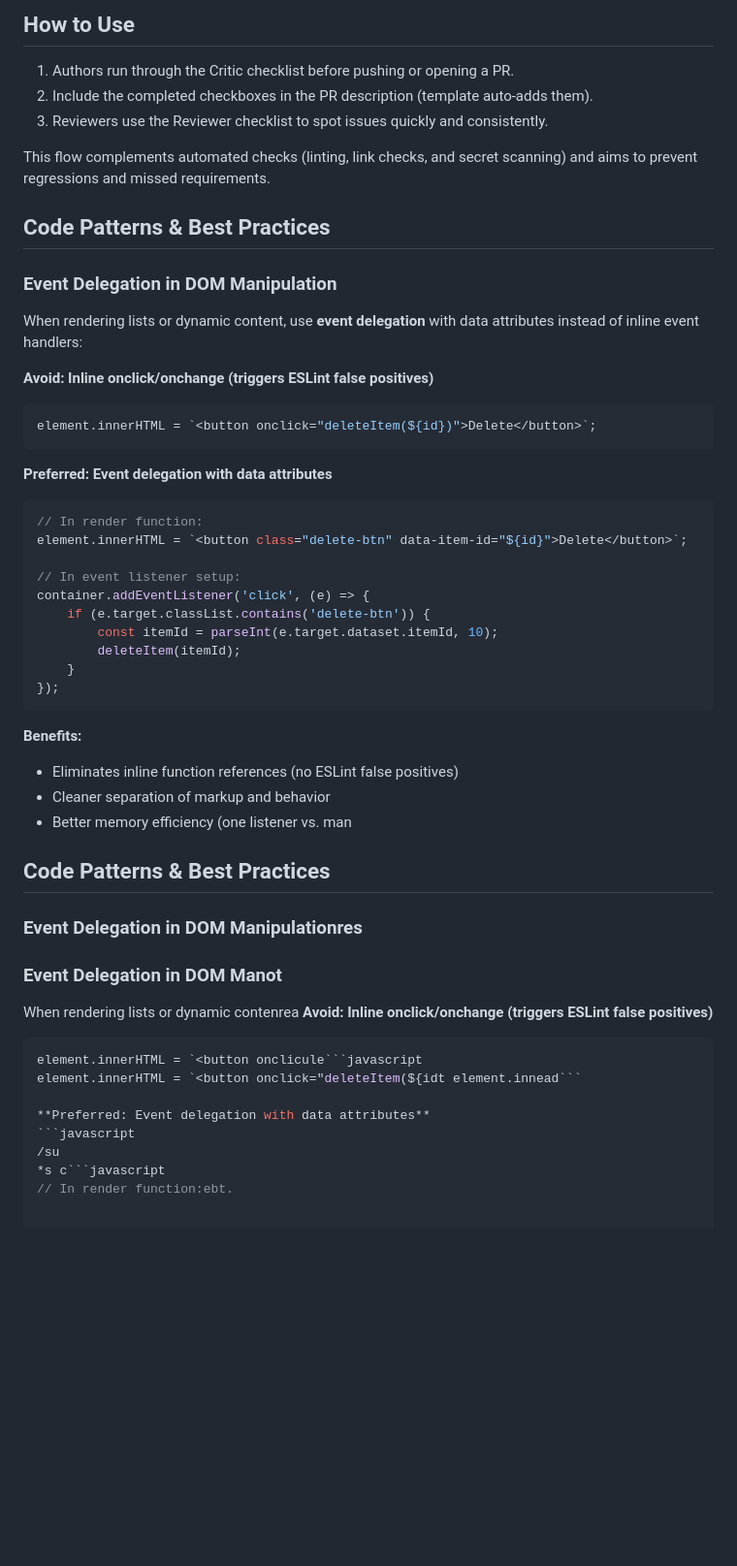
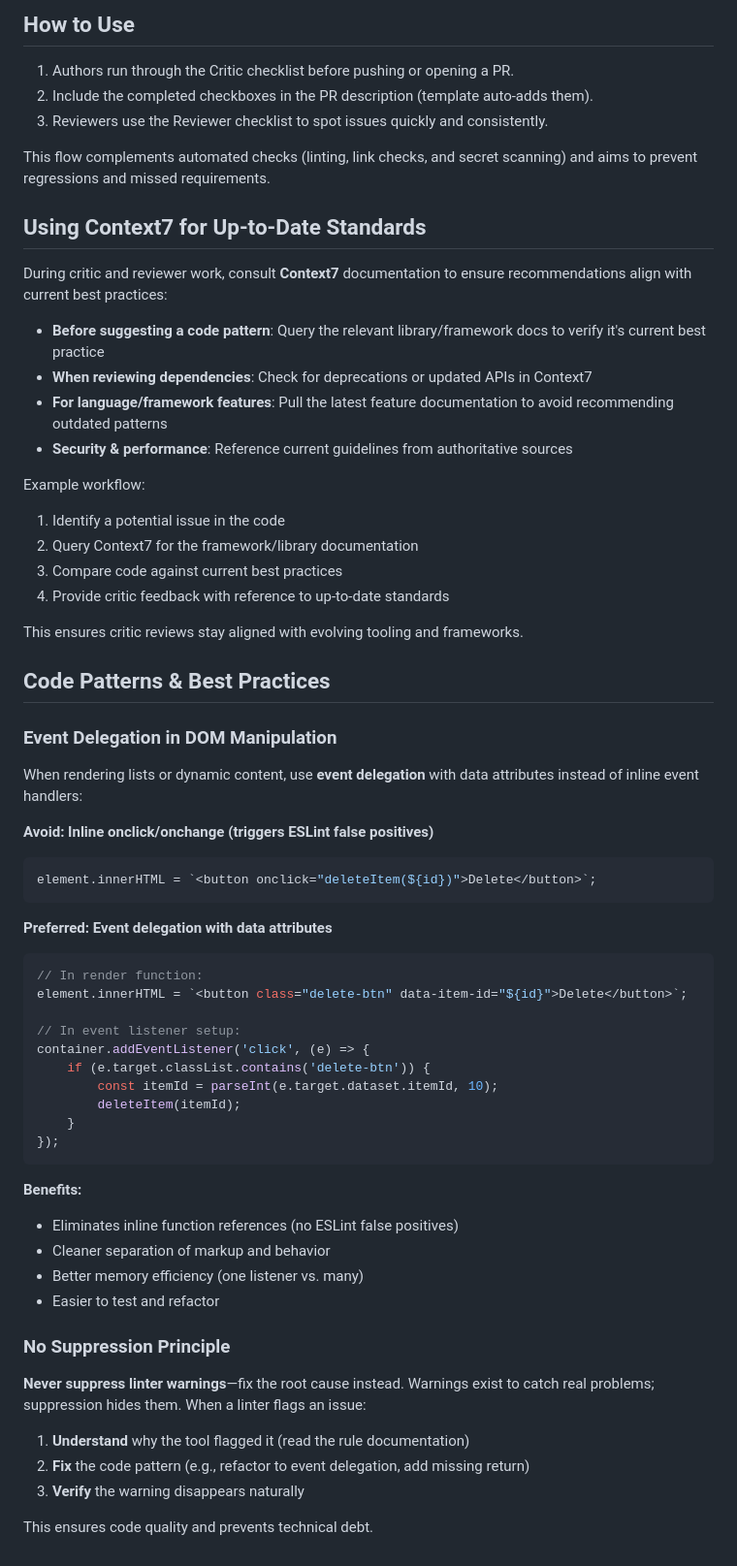
Before and after one commit to patlar104/orion-daily-ai-assistant, a Markdown page: .github/CRITIC_RULES.md, the part around one of its changes. Shown at 97% size. Rendered like a GitHub page; blank space fills up the shorter version.

Commit message:
docs: add Context7 integration guidance for critic reviews
- Document using Context7 to reference up-to-date framework/library best practices
- Ensure critic recommendations align with current standards
- Fix corrupted markdown formatting from previous append

````diff
--- a/.github/CRITIC_RULES.md
+++ b/.github/CRITIC_RULES.md
@@ -38,10 +38,27 @@ For audits/checklists, enumerate criteria explicitly (e.g., secrets, XSS, edge c
 ## How to Use
 
 1. Authors run through the Critic checklist before pushing or opening a PR.
-2. Include the completed checkboxes in the PR description (template auto‑adds them).
+2. Include the completed checkboxes in the PR description (template auto-adds them).
 3. Reviewers use the Reviewer checklist to spot issues quickly and consistently.
 
 This flow complements automated checks (linting, link checks, and secret scanning) and aims to prevent regressions and missed requirements.
+
+## Using Context7 for Up-to-Date Standards
+
+During critic and reviewer work, consult **Context7** documentation to ensure recommendations align with current best practices:
+
+- **Before suggesting a code pattern**: Query the relevant library/framework docs to verify it's current best practice
+- **When reviewing dependencies**: Check for deprecations or updated APIs in Context7
+- **For language/framework features**: Pull the latest feature documentation to avoid recommending outdated patterns
+- **Security & performance**: Reference current guidelines from authoritative sources
+
+Example workflow:
+1. Identify a potential issue in the code
+2. Query Context7 for the framework/library documentation
+3. Compare code against current best practices
+4. Provide critic feedback with reference to up-to-date standards
+
+This ensures critic reviews stay aligned with evolving tooling and frameworks.
 
 ## Code Patterns & Best Practices
 
@@ -50,11 +67,13 @@ This flow complements automated checks (linting, link checks, and secret scannin
 When rendering lists or dynamic content, use **event delegation** with data attributes instead of inline event handlers:
 
 **Avoid: Inline onclick/onchange (triggers ESLint false positives)**
+
 ```javascript
 element.innerHTML = `<button onclick="deleteItem(${id})">Delete</button>`;
 ```
 
 **Preferred: Event delegation with data attributes**
+
 ```javascript
 // In render function:
 element.innerHTML = `<button class="delete-btn" data-item-id="${id}">Delete</button>`;
@@ -69,21 +88,18 @@ container.addEventListener('click', (e) => {
 ```
 
 **Benefits:**
+
 - Eliminates inline function references (no ESLint false positives)
 - Cleaner separation of markup and behavior
-- Better memory efficiency (one listener vs. man
-## Code Patterns & Best Practices
+- Better memory efficiency (one listener vs. many)
+- Easier to test and refactor
 
-### Event Delegation in DOM Manipulationres
-### Event Delegation in DOM Manot
-When rendering lists or dynamic contenrea
-**Avoid: Inline onclick/onchange (triggers ESLint false positives)**
-```javascript
-element.innerHTML = `<button onclicule```javascript
-element.innerHTML = `<button onclick="deleteItem(${idt element.innead```
+### No Suppression Principle
 
-**Preferred: Event delegation with data attributes**
-```javascript
-/su
-*s c```javascript
-// In render function:ebt.
+**Never suppress linter warnings**—fix the root cause instead. Warnings exist to catch real problems; suppression hides them. When a linter flags an issue:
+
+1. **Understand** why the tool flagged it (read the rule documentation)
+2. **Fix** the code pattern (e.g., refactor to event delegation, add missing return)
+3. **Verify** the warning disappears naturally
+
+This ensures code quality and prevents technical debt.
````
Also changed, not shown: other parts of .github/CRITIC_RULES.md (+3 -3 lines).
